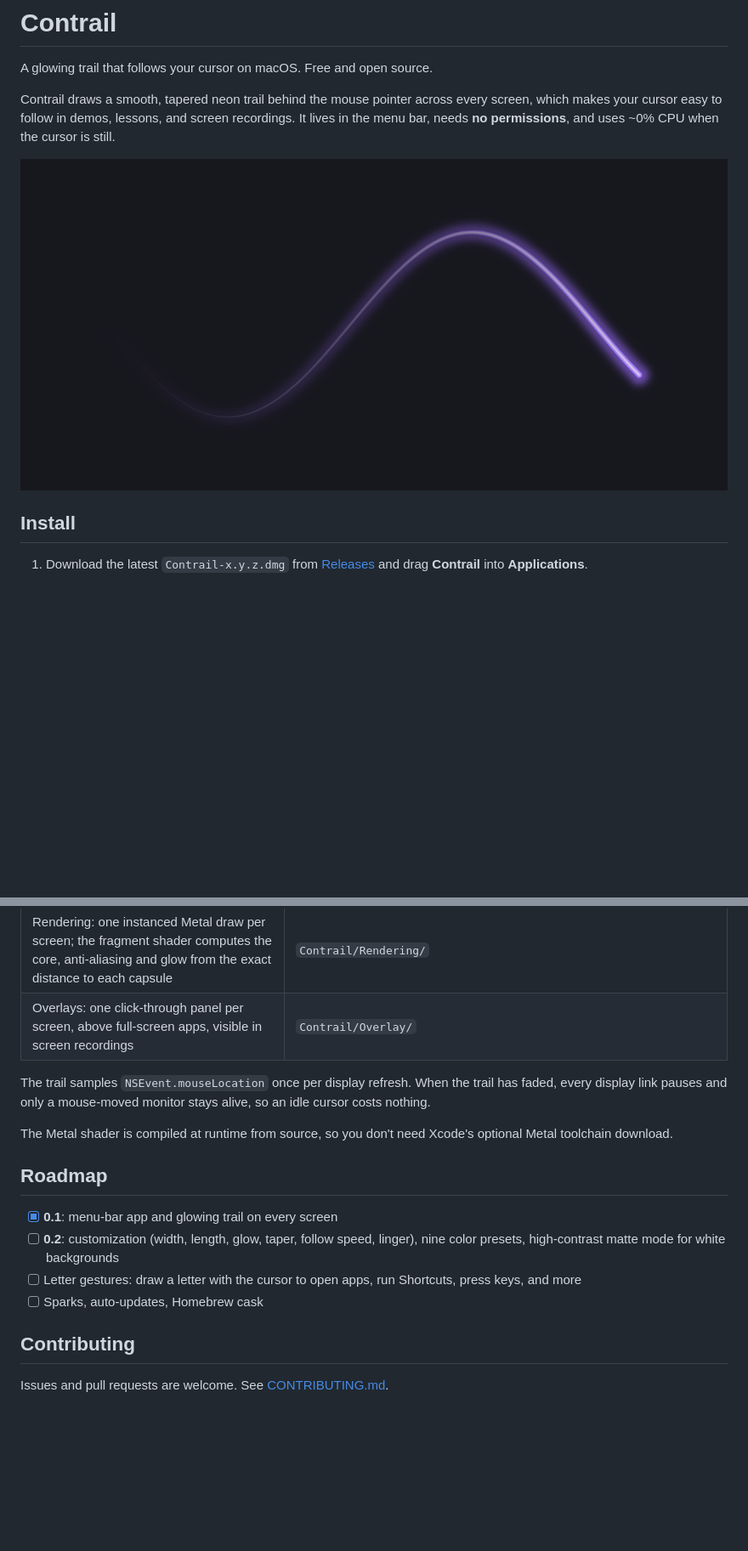
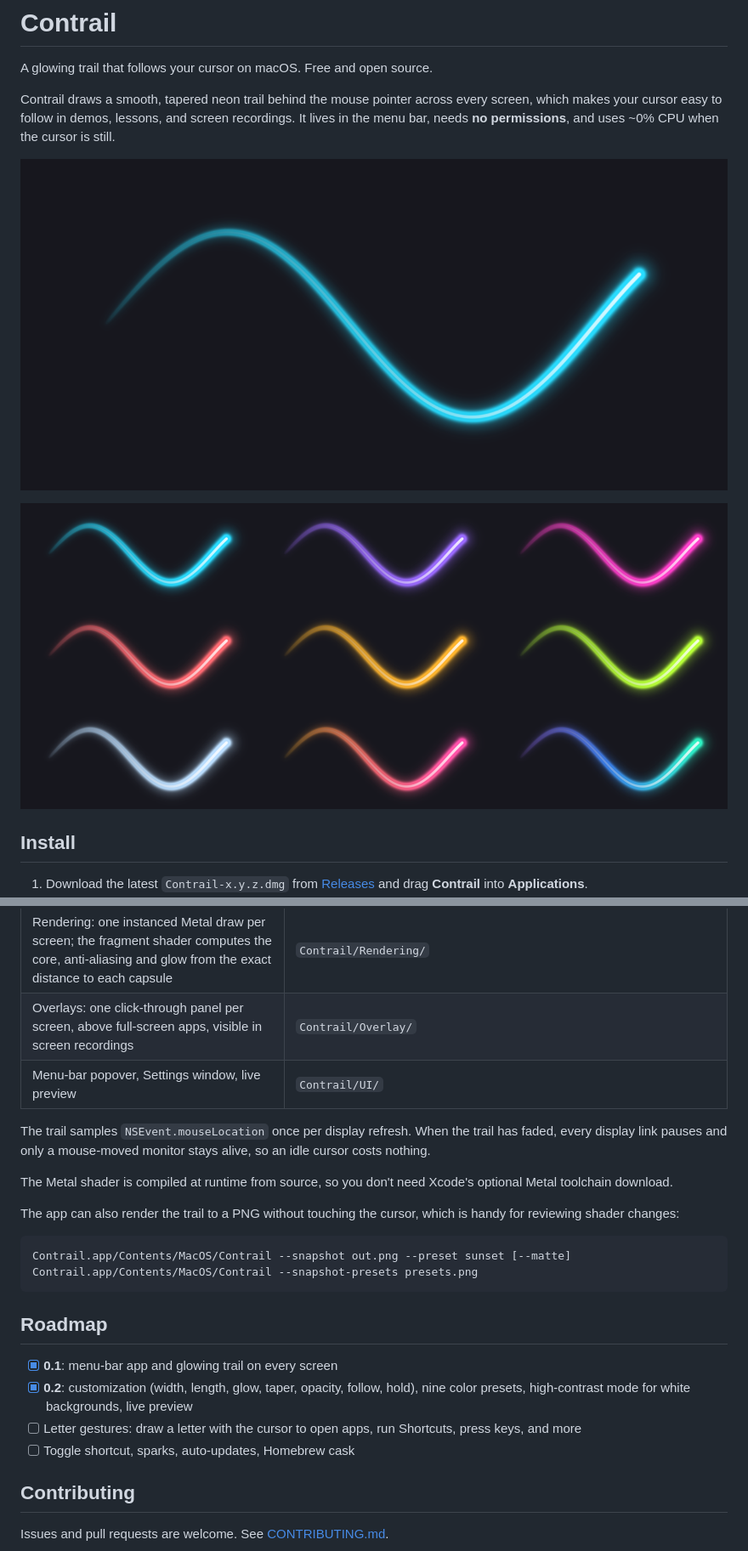
Before and after one commit to Kiril-P/contrail, a Markdown page: README.md, 2 parts joined by grey strips. Shown at 85% size. Rendered like a GitHub page; pictures changed too: docs/presets.png (added), docs/trail.png; blank space fills up the shorter version.

````diff
--- a/README.md
+++ b/README.md
@@ -5,6 +5,8 @@ A glowing trail that follows your cursor on macOS. Free and open source.
 Contrail draws a smooth, tapered neon trail behind the mouse pointer across every screen, which makes your cursor easy to follow in demos, lessons, and screen recordings. It lives in the menu bar, needs **no permissions**, and uses ~0% CPU when the cursor is still.
 
 ![Contrail trail](docs/trail.png)
+
+![The nine color presets](docs/presets.png)
 
 ## Install
 
@@ -45,17 +57,25 @@ scripts/build-release.sh                   # universal, ad-hoc signed .zip and .
 | Geometry: centripetal Catmull–Rom spline → tapered capsules | `Packages/ContrailCore/Sources/ContrailCore/TrailGeometry.swift` |
 | Rendering: one instanced Metal draw per screen; the fragment shader computes the core, anti-aliasing and glow from the exact distance to each capsule | `Contrail/Rendering/` |
 | Overlays: one click-through panel per screen, above full-screen apps, visible in screen recordings | `Contrail/Overlay/` |
+| Menu-bar popover, Settings window, live preview | `Contrail/UI/` |
 
 The trail samples `NSEvent.mouseLocation` once per display refresh. When the trail has faded, every display link pauses and only a mouse-moved monitor stays alive, so an idle cursor costs nothing.
 
 The Metal shader is compiled at runtime from source, so you don't need Xcode's optional Metal toolchain download.
 
+The app can also render the trail to a PNG without touching the cursor, which is handy for reviewing shader changes:
+
+```sh
+Contrail.app/Contents/MacOS/Contrail --snapshot out.png --preset sunset [--matte]
+Contrail.app/Contents/MacOS/Contrail --snapshot-presets presets.png
+```
+
 ## Roadmap
 
 - [x] **0.1**: menu-bar app and glowing trail on every screen
-- [ ] **0.2**: customization (width, length, glow, taper, follow speed, linger), nine color presets, high-contrast matte mode for white backgrounds
+- [x] **0.2**: customization (width, length, glow, taper, opacity, follow, hold), nine color presets, high-contrast mode for white backgrounds, live preview
 - [ ] Letter gestures: draw a letter with the cursor to open apps, run Shortcuts, press keys, and more
-- [ ] Sparks, auto-updates, Homebrew cask
+- [ ] Toggle shortcut, sparks, auto-updates, Homebrew cask
 
 ## Contributing
 
````
Also changed, not shown: other parts of README.md (+11 -1 lines), CONTRIBUTING.md (+1 -1 lines), docs/high-contrast.png (added), 2 other files.
